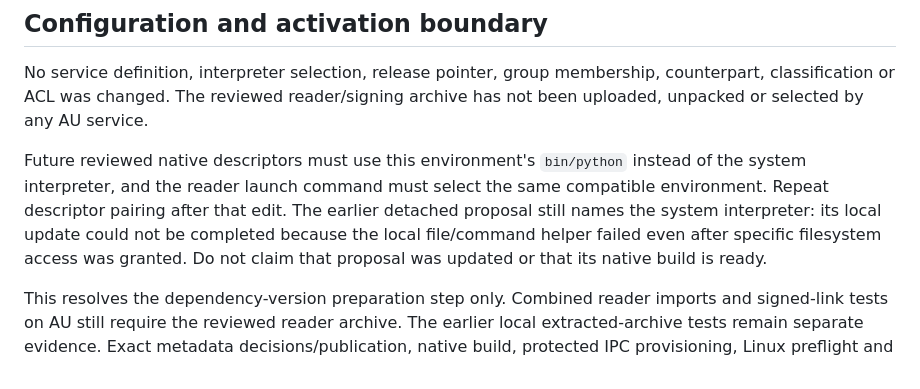
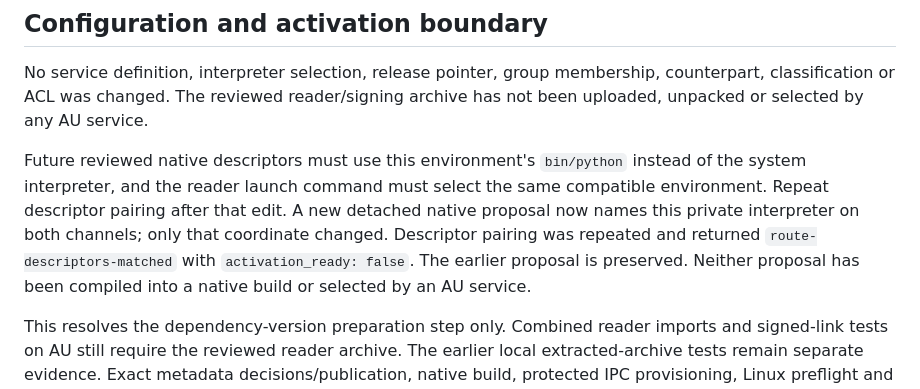
Before and after one commit to salvaalba-dev/phantomyard-tools-private, a Markdown page: phantomview/AU_PRIVATE_RUNTIME.md, the part around the change. Drawn GitHub-style.

Commit message:
docs: confirm paired AU runtime configuration proposal

```diff
--- a/phantomview/AU_PRIVATE_RUNTIME.md
+++ b/phantomview/AU_PRIVATE_RUNTIME.md
@@ -61,10 +61,11 @@ archive has not been uploaded, unpacked or selected by any AU service.
 Future reviewed native descriptors must use this environment's `bin/python`
 instead of the system interpreter, and the reader launch command must select
 the same compatible environment. Repeat descriptor pairing after that edit.
-The earlier detached proposal still names the system interpreter: its local
-update could not be completed because the local file/command helper failed even
-after specific filesystem access was granted. Do not claim that proposal was
-updated or that its native build is ready.
+A new detached native proposal now names this private interpreter on both
+channels; only that coordinate changed. Descriptor pairing was repeated and
+returned `route-descriptors-matched` with `activation_ready: false`. The earlier
+proposal is preserved. Neither proposal has been compiled into a native build
+or selected by an AU service.
 
 This resolves the dependency-version preparation step only. Combined reader
 imports and signed-link tests on AU still require the reviewed reader archive.
```
